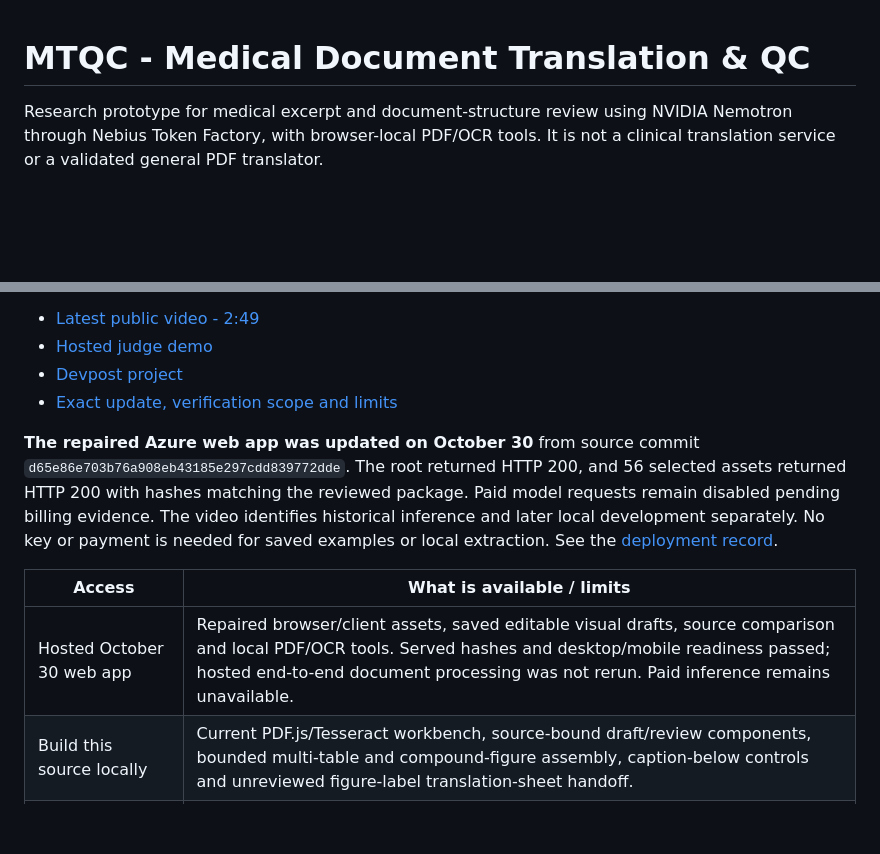
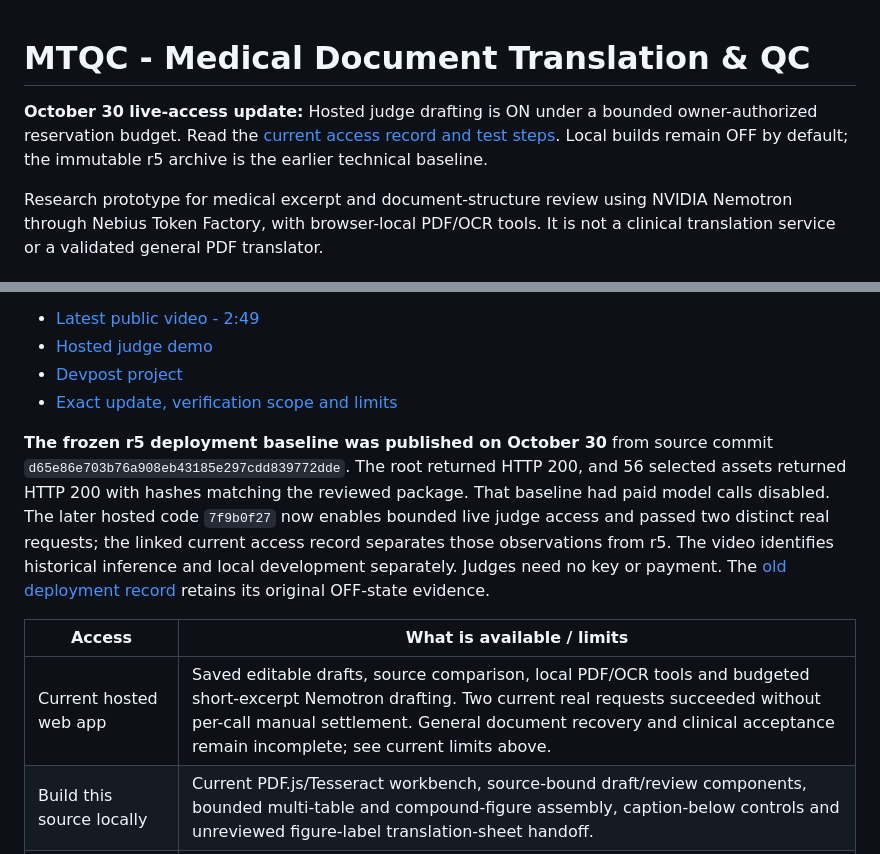
Before and after one commit to HyunStudio/MTQC-Medical-Translation-QC, a Markdown page: README.md, 2 parts joined by grey strips. GitHub-like rendering; blank space fills up the shorter version.

Commit message:
docs: record active judge budget and two real access tests [skip ci]

```diff
--- a/README.md
+++ b/README.md
@@ -1,4 +1,6 @@
 # MTQC - Medical Document Translation & QC
+
+**October 30 live-access update:** Hosted judge drafting is ON under a bounded owner-authorized reservation budget. Read the [current access record and test steps](docs/web-demo/LIVE_ACCESS_20261030.md). Local builds remain OFF by default; the immutable r5 archive is the earlier technical baseline.
 
 Research prototype for medical excerpt and document-structure review using
 NVIDIA Nemotron through Nebius Token Factory, with browser-local PDF/OCR tools.
@@ -16,17 +18,19 @@ Existing scientific and third-party licenses/attribution remain distinct.
 - [Devpost project](https://devpost.com/software/mtqc-medical-textbook-translation-quality-control)
 - [Exact update, verification scope and limits](docs/web-demo/RELEASE_UPDATE_20261029.md)
 
-**The repaired Azure web app was updated on October 30** from source commit
+**The frozen r5 deployment baseline was published on October 30** from source commit
 `d65e86e703b76a908eb43185e297cdd839772dde`. The root returned HTTP 200, and
 56 selected assets returned HTTP 200 with hashes matching the reviewed package.
-Paid model requests remain disabled pending billing evidence. The
-video identifies historical inference and later local development separately.
-No key or payment is needed for saved examples or local extraction.
-See the [deployment record](docs/web-demo/AZURE_DEPLOYMENT_20261030.json).
+That baseline had paid model calls disabled. The later hosted code `7f9b0f27`
+now enables bounded live judge access and passed two distinct real requests;
+the linked current access record separates those observations from r5.
+The video identifies historical inference and local development separately.
+Judges need no key or payment. The [old deployment record](docs/web-demo/AZURE_DEPLOYMENT_20261030.json)
+retains its original OFF-state evidence.
 
 | Access | What is available / limits |
 | --- | --- |
-| Hosted October 30 web app | Repaired browser/client assets, saved editable visual drafts, source comparison and local PDF/OCR tools. Served hashes and desktop/mobile readiness passed; hosted end-to-end document processing was not rerun. Paid inference remains unavailable. |
+| Current hosted web app | Saved editable drafts, source comparison, local PDF/OCR tools and budgeted short-excerpt Nemotron drafting. Two current real requests succeeded without per-call manual settlement. General document recovery and clinical acceptance remain incomplete; see current limits above. |
 | Build this source locally | Current PDF.js/Tesseract workbench, source-bound draft/review components, bounded multi-table and compound-figure assembly, caption-below controls and unreviewed figure-label translation-sheet handoff. |
 | Optional Word/PDF integration | Requires separately installed Word and the separately configured owned desktop CLI. That older Windows engine/installer is not included here. Keep native routes disabled for this source-only quick start. |
 | Video evidence | 57 publisher-XML-derived Korean reading-PDF pages; bounded 122-cell complex excerpt; 13 imported figure-label translation targets. These are scoped observations, not general reconstruction or clinical acceptance. |
```
Also changed, not shown: docs/web-demo/LIVE_ACCESS_20261030.md (added, +33 -0 lines).
